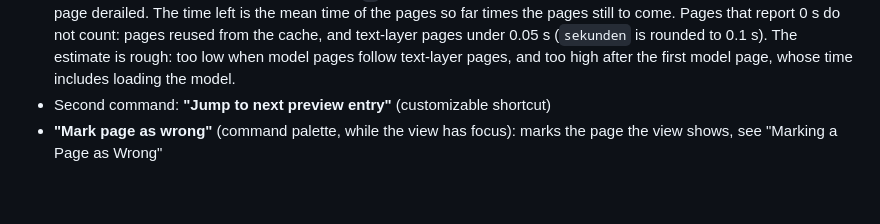
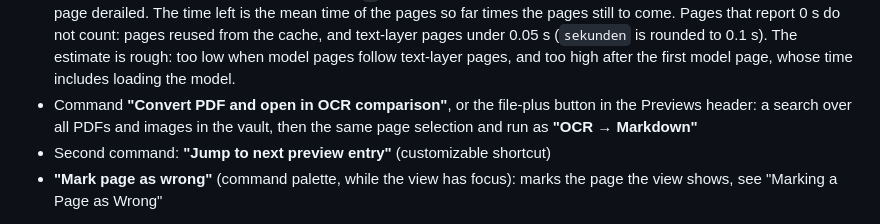
Before and after one commit to Constmax/obsidian-ocr-pipeline, a Markdown page: docs/review-view.md, the part around the change. Drawn GitHub-style; blank space fills up the shorter version.

Commit message:
docs(review-view): list the convert command and button under Opening
Co-Authored-By: Claude Opus 5.5 <noreply@anthropic.com>

```diff
--- a/docs/review-view.md
+++ b/docs/review-view.md
@@ -56,6 +56,9 @@ number of open entries. Two operating modes share the same controls:
   under 0.05 s (`sekunden` is rounded to 0.1 s). The estimate is rough: too
   low when model pages follow text-layer pages, and too high after the first
   model page, whose time includes loading the model.
+- Command **"Convert PDF and open in OCR comparison"**, or the file-plus button
+  in the Previews header: a search over all PDFs and images in the vault, then
+  the same page selection and run as **"OCR → Markdown"**
 - Second command: **"Jump to next preview entry"** (customizable shortcut)
 - **"Mark page as wrong"** (command palette, while the view has focus): marks
   the page the view shows, see "Marking a Page as Wrong"
```
